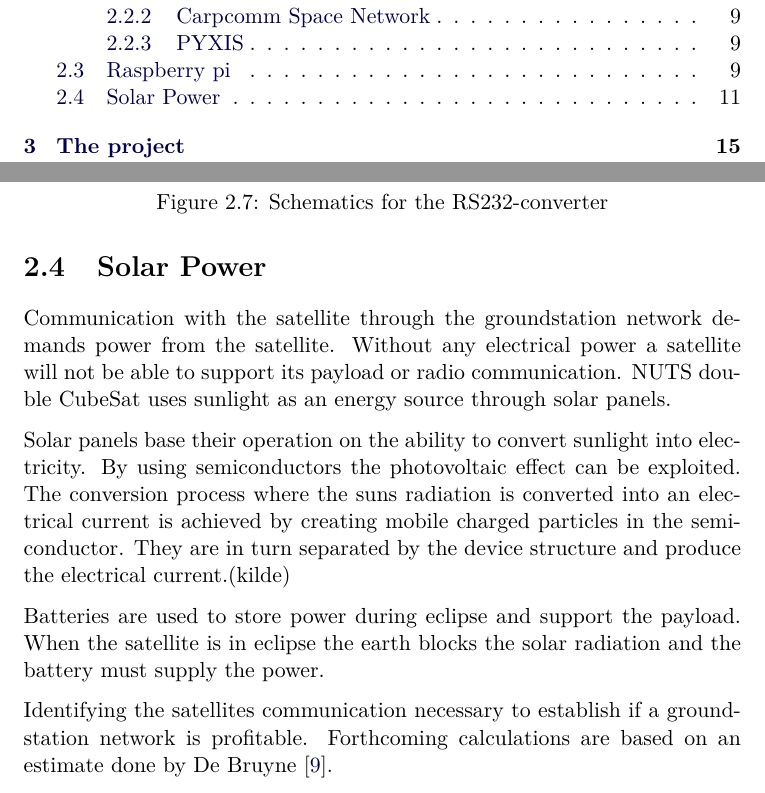
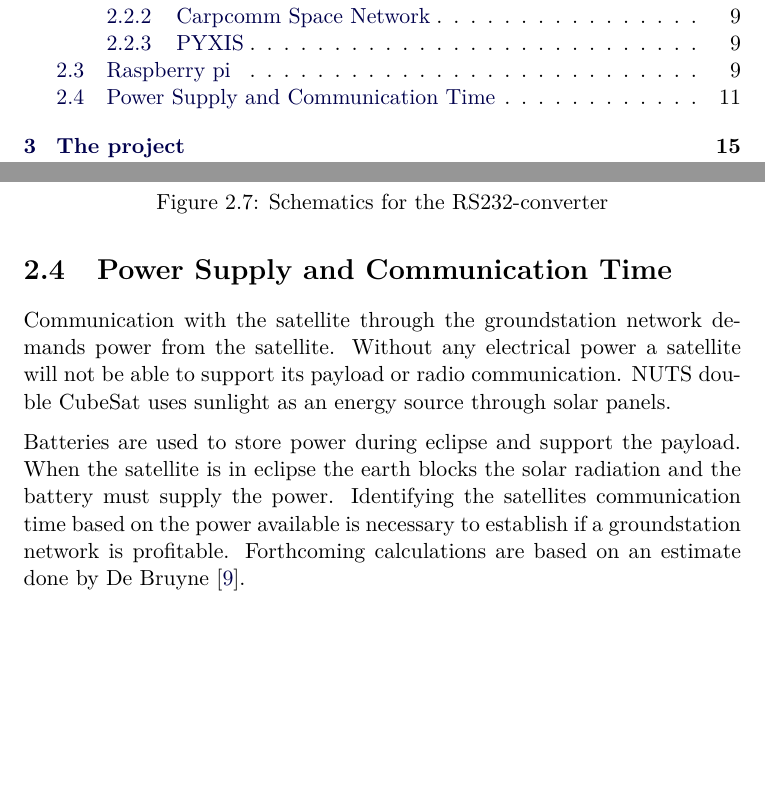
Before and after one commit to Ekerholten/EIT-Gruppe-Blue-Box, a LaTeX thesis (Rapport/report_main.tex, which reads Rapport/Theory/Sunpower.tex): two parts of pages 4 and 14 of 24, joined at a grey line, cut so that both start at the same text, the shorter picture padded with empty space. Compiled offline with pdfLaTeX.

Commit message:
Updated Solar power

```diff
--- a/Rapport/Theory/Sunpower.tex
+++ b/Rapport/Theory/Sunpower.tex
@@ -1,12 +1,8 @@
-\section{Solar Power}
+\section{Power Supply and Communication Time}
 
 Communication with the satellite through the groundstation network demands power from the satellite. Without any electrical power a satellite will not be able to support its payload or radio communication. NUTS double CubeSat uses sunlight as an energy source through solar panels.
 
-Solar panels base their operation on the ability to convert sunlight into electricity. By using semiconductors the photovoltaic effect can be exploited. The conversion process where the suns radiation is converted into an electrical current is achieved by creating mobile charged particles in the semiconductor. They are in turn separated by the device structure and produce the electrical current.(kilde)
-
-Batteries are used to store power during eclipse and support the payload. When the satellite is in eclipse the earth blocks the solar radiation and the battery must supply the power.
-
-Identifying the satellites communication necessary to establish if a groundstation network is profitable. Forthcoming calculations are based on an estimate done by De Bruyne \cite{Satellite Power Systems}.
+Batteries are used to store power during eclipse and support the payload. When the satellite is in eclipse the earth blocks the solar radiation and the battery must supply the power. Identifying the satellites communication time based on the power available is necessary to establish if a groundstation network is profitable. Forthcoming calculations are based on an estimate done by De Bruyne \cite{Satellite Power Systems}.
 
 When estimating the period of the satellite the Earth and satellite orbit is assumed to be spheres. Kepler`s third law for circular orbits is used:
 
```
